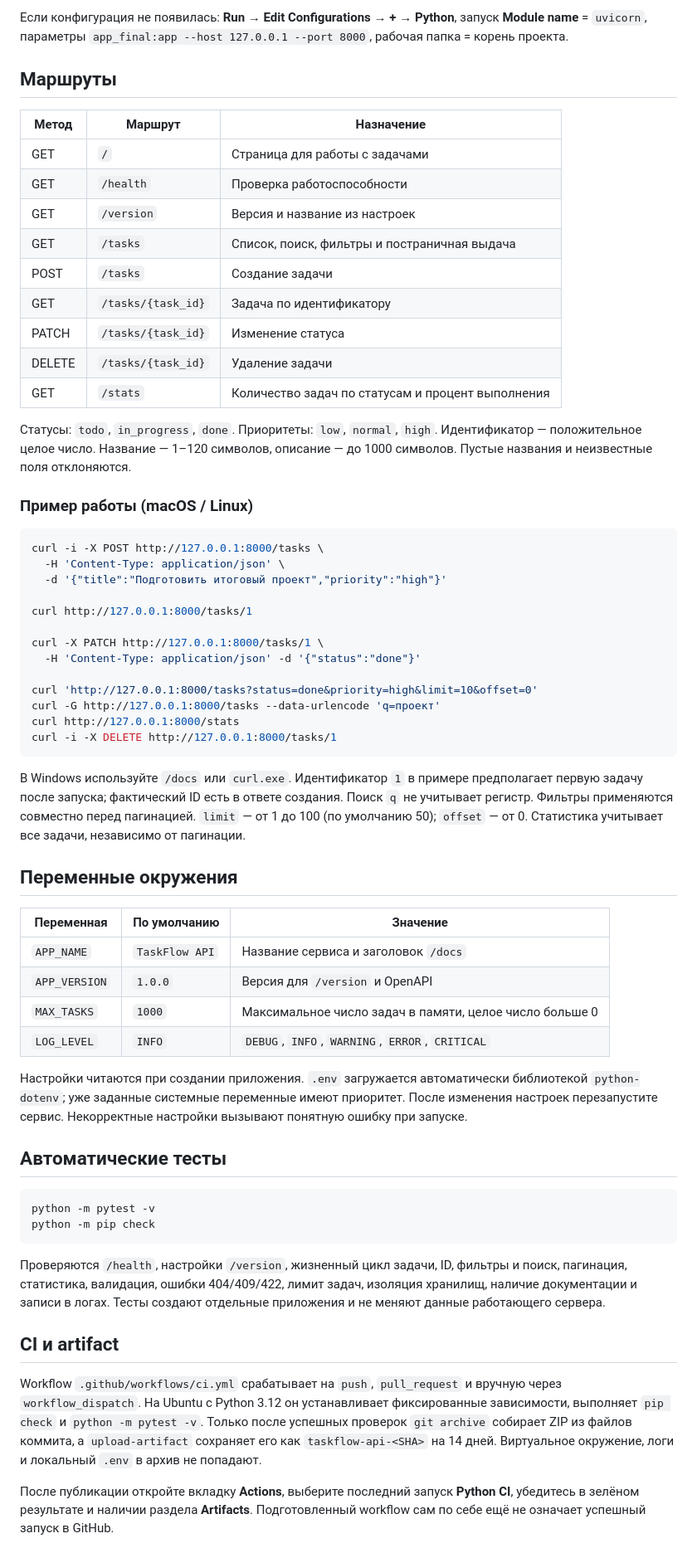
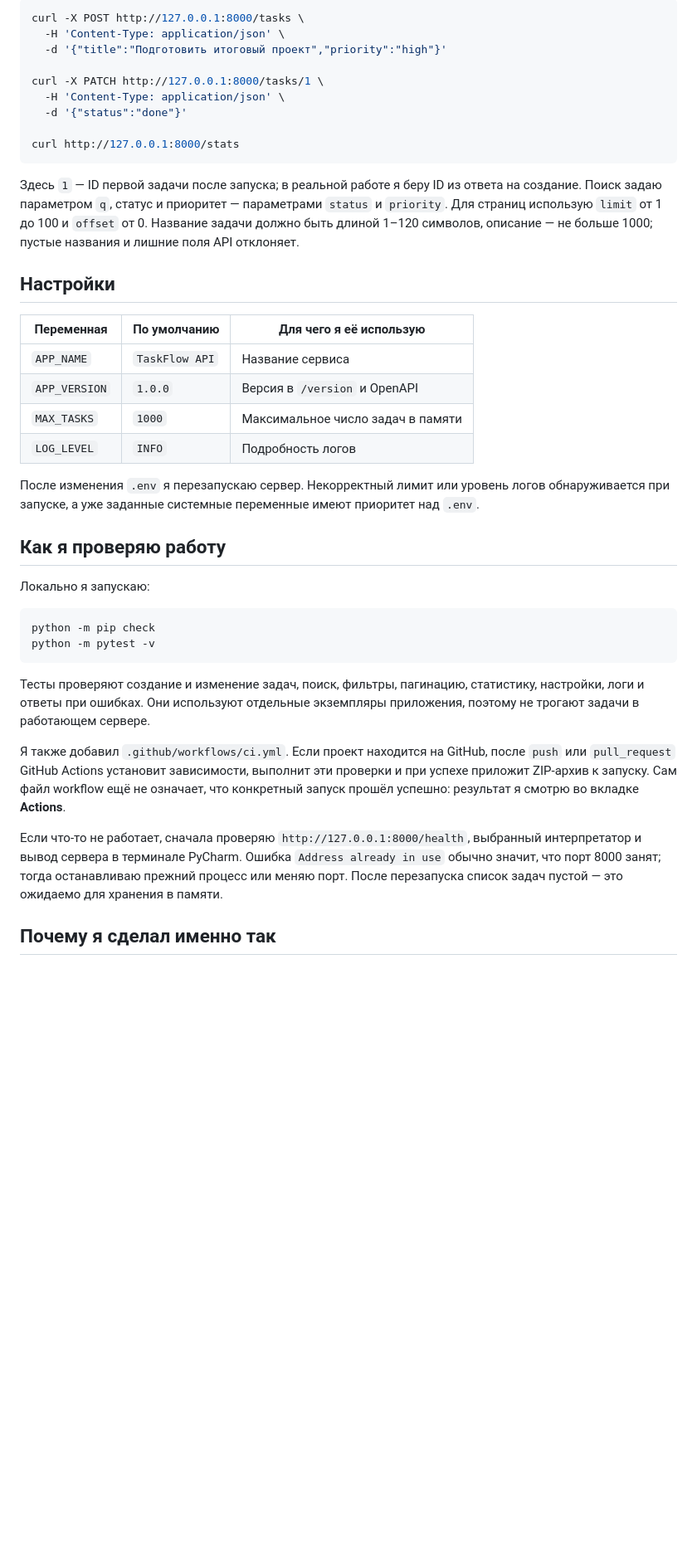
Before and after one commit to constant11ne/taskflow-api, a Markdown page: README.md, the part around one of its changes. Shown at 83% size. GitHub-like rendering; blank space fills up the shorter version.

````diff
--- a/README.md
+++ b/README.md
@@ -90,85 +66,41 @@ python -m uvicorn app_final:app --host 127.0.0.1 --port 8000 --reload
-Если конфигурация не появилась: **Run → Edit Configurations → + → Python**,
-запуск **Module name** = `uvicorn`, параметры
-`app_final:app --host 127.0.0.1 --port 8000`, рабочая папка = корень проекта.
-
-## Маршруты
-
-| Метод | Маршрут | Назначение |
-| --- | --- | --- |
-| GET | `/` | Страница для работы с задачами |
-| GET | `/health` | Проверка работоспособности |
-| GET | `/version` | Версия и название из настроек |
-| GET | `/tasks` | Список, поиск, фильтры и постраничная выдача |
-| POST | `/tasks` | Создание задачи |
-| GET | `/tasks/{task_id}` | Задача по идентификатору |
-| PATCH | `/tasks/{task_id}` | Изменение статуса |
-| DELETE | `/tasks/{task_id}` | Удаление задачи |
-| GET | `/stats` | Количество задач по статусам и процент выполнения |
-
-Статусы: `todo`, `in_progress`, `done`. Приоритеты: `low`, `normal`, `high`.
-Идентификатор — положительное целое число. Название — 1–120 символов,
-описание — до 1000 символов. Пустые названия и неизвестные поля отклоняются.
-
-### Пример работы (macOS / Linux)
-
-```bash
-curl -i -X POST http://127.0.0.1:8000/tasks \
+curl -X POST http://127.0.0.1:8000/tasks \
   -H 'Content-Type: application/json' \
   -d '{"title":"Подготовить итоговый проект","priority":"high"}'
 
-curl http://127.0.0.1:8000/tasks/1
+curl -X PATCH http://127.0.0.1:8000/tasks/1 \
+  -H 'Content-Type: application/json' \
+  -d '{"status":"done"}'
 
-curl -X PATCH http://127.0.0.1:8000/tasks/1 \
-  -H 'Content-Type: application/json' -d '{"status":"done"}'
-
-curl 'http://127.0.0.1:8000/tasks?status=done&priority=high&limit=10&offset=0'
-curl -G http://127.0.0.1:8000/tasks --data-urlencode 'q=проект'
 curl http://127.0.0.1:8000/stats
-curl -i -X DELETE http://127.0.0.1:8000/tasks/1
 ```
 
-В Windows используйте `/docs` или `curl.exe`. Идентификатор `1` в примере
-предполагает первую задачу после запуска; фактический ID есть в ответе создания.
-Поиск `q` не учитывает регистр. Фильтры применяются совместно перед пагинацией.
-`limit` — от 1 до 100 (по умолчанию 50); `offset` — от 0.
-Статистика учитывает все задачи, независимо от пагинации.
+Здесь `1` — ID первой задачи после запуска; в реальной работе я беру ID из ответа на создание. Поиск задаю параметром `q`, статус и приоритет — параметрами `status` и `priority`. Для страниц использую `limit` от 1 до 100 и `offset` от 0. Название задачи должно быть длиной 1–120 символов, описание — не больше 1000; пустые названия и лишние поля API отклоняет.
 
-## Переменные окружения
+## Настройки
 
-| Переменная | По умолчанию | Значение |
+| Переменная | По умолчанию | Для чего я её использую |
 | --- | --- | --- |
-| `APP_NAME` | `TaskFlow API` | Название сервиса и заголовок `/docs` |
-| `APP_VERSION` | `1.0.0` | Версия для `/version` и OpenAPI |
-| `MAX_TASKS` | `1000` | Максимальное число задач в памяти, целое число больше 0 |
-| `LOG_LEVEL` | `INFO` | `DEBUG`, `INFO`, `WARNING`, `ERROR`, `CRITICAL` |
+| `APP_NAME` | `TaskFlow API` | Название сервиса |
+| `APP_VERSION` | `1.0.0` | Версия в `/version` и OpenAPI |
+| `MAX_TASKS` | `1000` | Максимальное число задач в памяти |
+| `LOG_LEVEL` | `INFO` | Подробность логов |
 
-Настройки читаются при создании приложения. `.env` загружается автоматически
-библиотекой `python-dotenv`; уже заданные системные переменные имеют приоритет.
-После изменения настроек перезапустите сервис. Некорректные настройки
-вызывают понятную ошибку при запуске.
+После изменения `.env` я перезапускаю сервер. Некорректный лимит или уровень логов обнаруживается при запуске, а уже заданные системные переменные имеют приоритет над `.env`.
 
-## Автоматические тесты
+## Как я проверяю работу
+
+Локально я запускаю:
 
 ```bash
+python -m pip check
 python -m pytest -v
-python -m pip check
 ```
 
-Проверяются `/health`, настройки `/version`, жизненный цикл задачи, ID,
-фильтры и поиск, пагинация, статистика, валидация, ошибки 404/409/422,
-лимит задач, изоляция хранилищ, наличие документации и записи в логах.
-Тесты создают отдельные приложения и не меняют данные работающего сервера.
+Тесты проверяют создание и изменение задач, поиск, фильтры, пагинацию, статистику, настройки, логи и ответы при ошибках. Они используют отдельные экземпляры приложения, поэтому не трогают задачи в работающем сервере.
 
-## CI и artifact
+Я также добавил `.github/workflows/ci.yml`. Если проект находится на GitHub, после `push` или `pull_request` GitHub Actions установит зависимости, выполнит эти проверки и при успехе приложит ZIP-архив к запуску. Сам файл workflow ещё не означает, что конкретный запуск прошёл успешно: результат я смотрю во вкладке **Actions**.
 
-Workflow `.github/workflows/ci.yml` срабатывает на `push`, `pull_request`
-и вручную через `workflow_dispatch`. На Ubuntu с Python 3.12 он устанавливает
-фиксированные зависимости, выполняет `pip check` и `python -m pytest -v`.
-Только после успешных проверок `git archive` собирает ZIP из файлов коммита,
-а `upload-artifact` сохраняет его как `taskflow-api-<SHA>` на 14 дней.
-Виртуальное окружение, логи и локальный `.env` в архив не попадают.
+Если что-то не работает, сначала проверяю `http://127.0.0.1:8000/health`, выбранный интерпретатор и вывод сервера в терминале PyCharm. Ошибка `Address already in use` обычно значит, что порт 8000 занят; тогда останавливаю прежний процесс или меняю порт. После перезапуска список задач пустой — это ожидаемо для хранения в памяти.
 
-После публикации откройте вкладку **Actions**, выберите последний запуск
-**Python CI**, убедитесь в зелёном результате и наличии раздела **Artifacts**.
-Подготовленный workflow сам по себе ещё не означает успешный запуск в GitHub.
+## Почему я сделал именно так
 
````
Also changed, not shown: other parts of README.md (+33 -107 lines).
